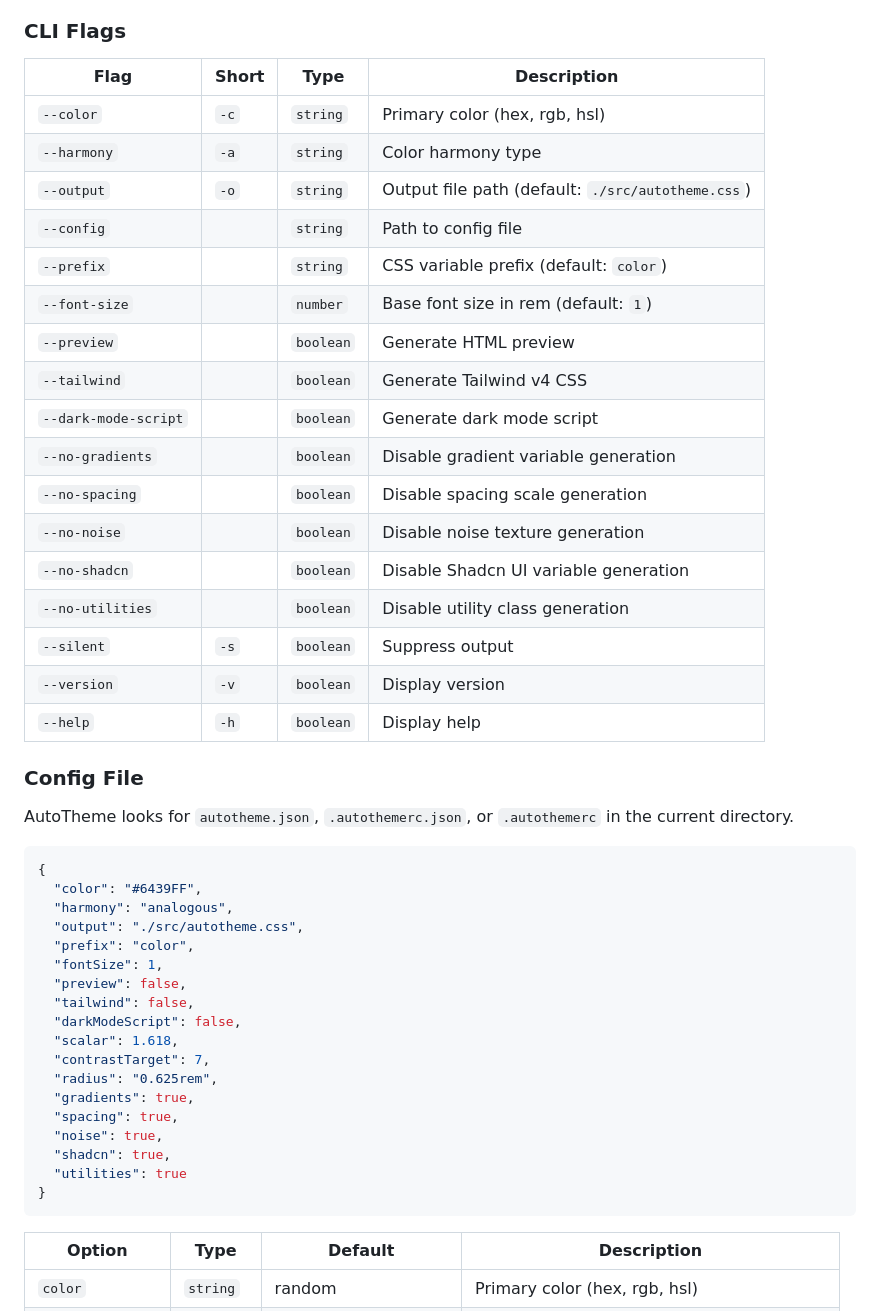
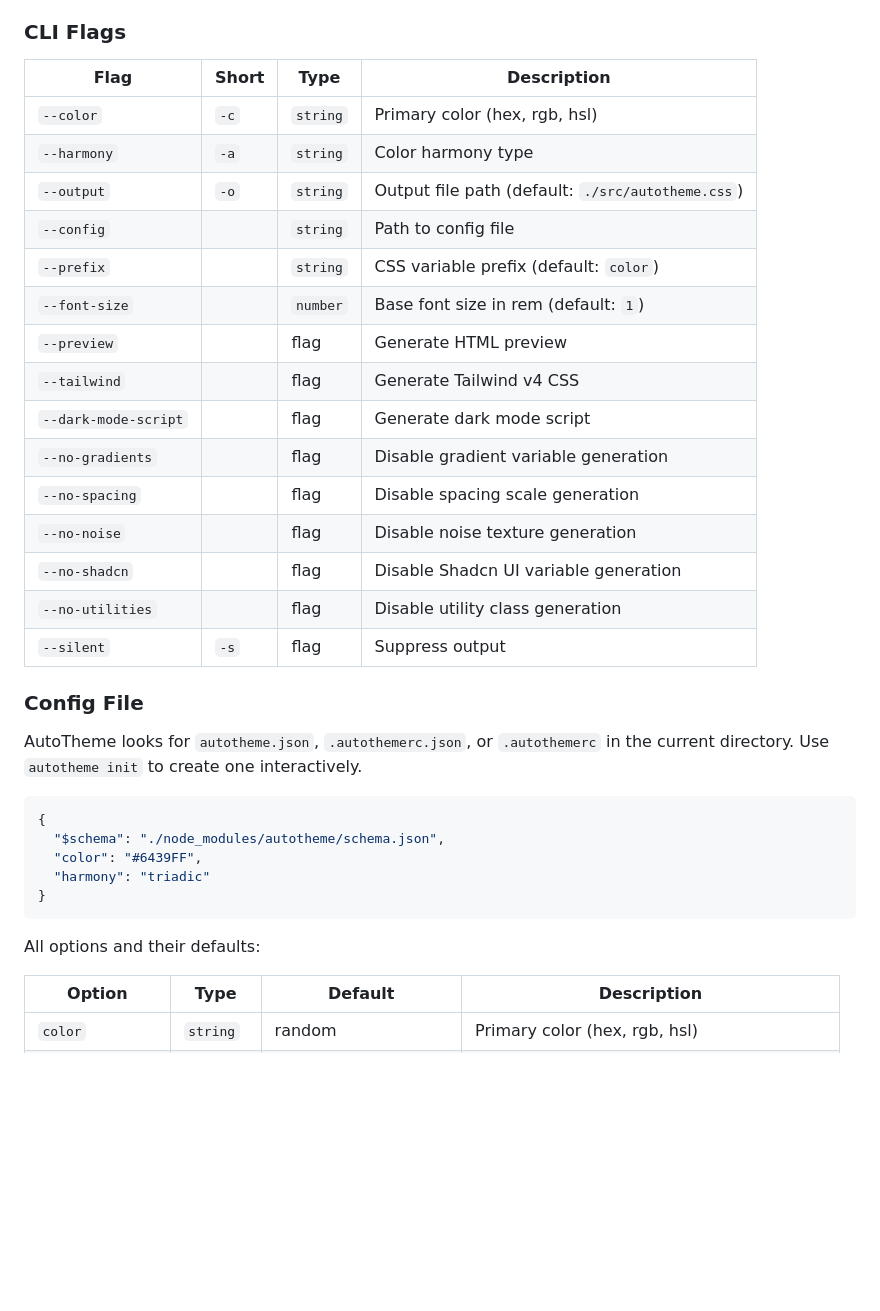
Before and after one commit to damienbullis/autotheme, a Markdown page: README.md, the part around one of its changes. Drawn GitHub-style; blank space fills up the shorter version.

````diff
--- a/README.md
+++ b/README.md
@@ -88,50 +194,37 @@ AutoTheme can be configured with CLI flags, a config file, or both. CLI flags ta
 
 ### CLI Flags
 
-| Flag                 | Short | Type      | Description                                       |
-| -------------------- | ----- | --------- | ------------------------------------------------- |
-| `--color`            | `-c`  | `string`  | Primary color (hex, rgb, hsl)                     |
-| `--harmony`          | `-a`  | `string`  | Color harmony type                                |
-| `--output`           | `-o`  | `string`  | Output file path (default: `./src/autotheme.css`) |
-| `--config`           |       | `string`  | Path to config file                               |
-| `--prefix`           |       | `string`  | CSS variable prefix (default: `color`)            |
-| `--font-size`        |       | `number`  | Base font size in rem (default: `1`)              |
-| `--preview`          |       | `boolean` | Generate HTML preview                             |
-| `--tailwind`         |       | `boolean` | Generate Tailwind v4 CSS                          |
-| `--dark-mode-script` |       | `boolean` | Generate dark mode script                         |
-| `--no-gradients`     |       | `boolean` | Disable gradient variable generation              |
-| `--no-spacing`       |       | `boolean` | Disable spacing scale generation                  |
-| `--no-noise`         |       | `boolean` | Disable noise texture generation                  |
-| `--no-shadcn`        |       | `boolean` | Disable Shadcn UI variable generation             |
-| `--no-utilities`     |       | `boolean` | Disable utility class generation                  |
-| `--silent`           | `-s`  | `boolean` | Suppress output                                   |
-| `--version`          | `-v`  | `boolean` | Display version                                   |
-| `--help`             | `-h`  | `boolean` | Display help                                      |
+| Flag                 | Short | Type     | Description                                       |
+| -------------------- | ----- | -------- | ------------------------------------------------- |
+| `--color`            | `-c`  | `string` | Primary color (hex, rgb, hsl)                     |
+| `--harmony`          | `-a`  | `string` | Color harmony type                                |
+| `--output`           | `-o`  | `string` | Output file path (default: `./src/autotheme.css`) |
+| `--config`           |       | `string` | Path to config file                               |
+| `--prefix`           |       | `string` | CSS variable prefix (default: `color`)            |
+| `--font-size`        |       | `number` | Base font size in rem (default: `1`)              |
+| `--preview`          |       | flag     | Generate HTML preview                             |
+| `--tailwind`         |       | flag     | Generate Tailwind v4 CSS                          |
+| `--dark-mode-script` |       | flag     | Generate dark mode script                         |
+| `--no-gradients`     |       | flag     | Disable gradient variable generation              |
+| `--no-spacing`       |       | flag     | Disable spacing scale generation                  |
+| `--no-noise`         |       | flag     | Disable noise texture generation                  |
+| `--no-shadcn`        |       | flag     | Disable Shadcn UI variable generation             |
+| `--no-utilities`     |       | flag     | Disable utility class generation                  |
+| `--silent`           | `-s`  | flag     | Suppress output                                   |
 
 ### Config File
 
-AutoTheme looks for `autotheme.json`, `.autothemerc.json`, or `.autothemerc` in the current directory.
+AutoTheme looks for `autotheme.json`, `.autothemerc.json`, or `.autothemerc` in the current directory. Use `autotheme init` to create one interactively.
 
 ```json
 {
+  "$schema": "./node_modules/autotheme/schema.json",
   "color": "#6439FF",
-  "harmony": "analogous",
-  "output": "./src/autotheme.css",
-  "prefix": "color",
-  "fontSize": 1,
-  "preview": false,
-  "tailwind": false,
-  "darkModeScript": false,
-  "scalar": 1.618,
-  "contrastTarget": 7,
-  "radius": "0.625rem",
-  "gradients": true,
-  "spacing": true,
-  "noise": true,
-  "shadcn": true,
-  "utilities": true
+  "harmony": "triadic"
 }
 ```
+
+All options and their defaults:
 
 | Option           | Type      | Default                 | Description                                    |
 | ---------------- | --------- | ----------------------- | ---------------------------------------------- |
````
Also changed, not shown: other parts of README.md (+169 -193 lines).
